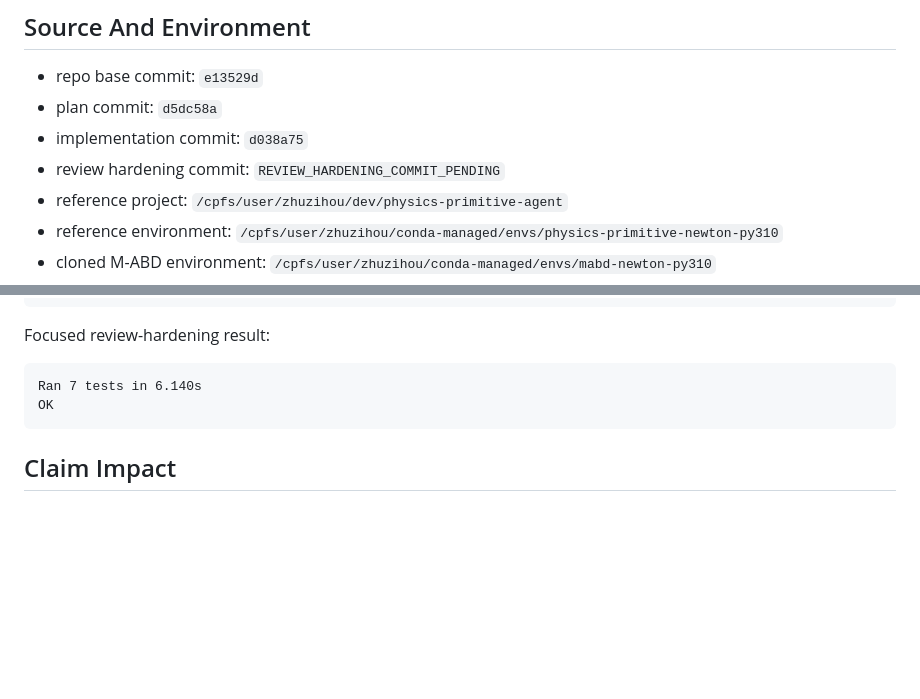
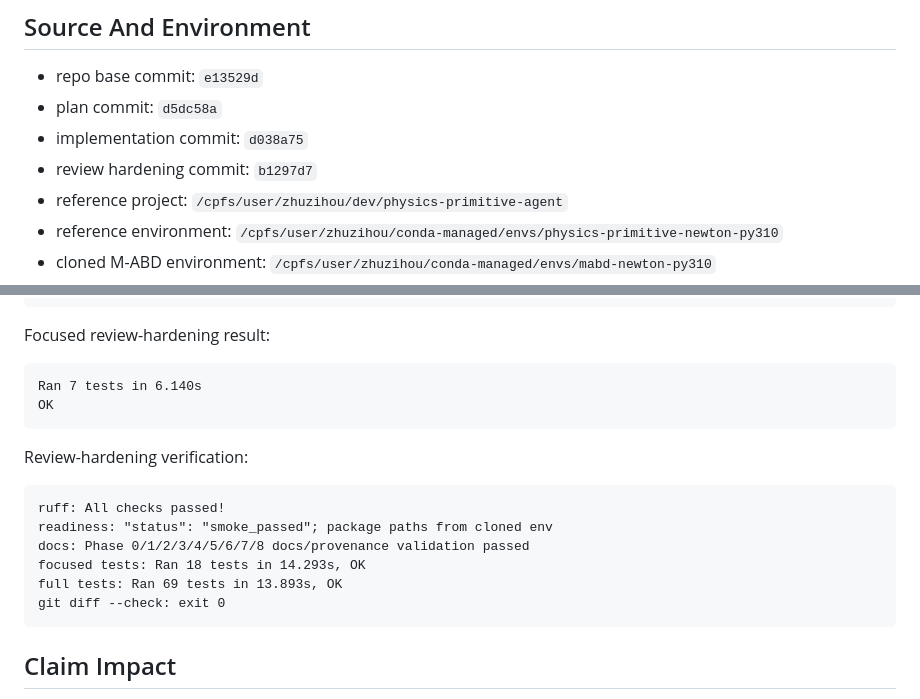
Before and after one commit to jandan138/mabd-newton, a Markdown page: docs/records/2026-05-16-phase8-environment-readiness.md, 2 parts joined by grey strips. Rendered like a GitHub page; blank space fills up the shorter version.

Commit message:
docs: record Phase 8 review hardening

````diff
--- a/docs/records/2026-05-16-phase8-environment-readiness.md
+++ b/docs/records/2026-05-16-phase8-environment-readiness.md
@@ -18,7 +18,7 @@ baselines, rendered outputs, or paper experiments.
 - repo base commit: `e13529d`
 - plan commit: `d5dc58a`
 - implementation commit: `d038a75`
-- review hardening commit: `REVIEW_HARDENING_COMMIT_PENDING`
+- review hardening commit: `b1297d7`
 - reference project: `/cpfs/user/zhuzihou/dev/physics-primitive-agent`
 - reference environment:
   `/cpfs/user/zhuzihou/conda-managed/envs/physics-primitive-newton-py310`
@@ -151,6 +151,17 @@ Ran 7 tests in 6.140s
 OK
 ```
 
+Review-hardening verification:
+
+```text
+ruff: All checks passed!
+readiness: "status": "smoke_passed"; package paths from cloned env
+docs: Phase 0/1/2/3/4/5/6/7/8 docs/provenance validation passed
+focused tests: Ran 18 tests in 14.293s, OK
+full tests: Ran 69 tests in 13.893s, OK
+git diff --check: exit 0
+```
+
 ## Claim Impact
 
 No `paper-claims.yaml` method or experiment claim changes in this phase. The
````
